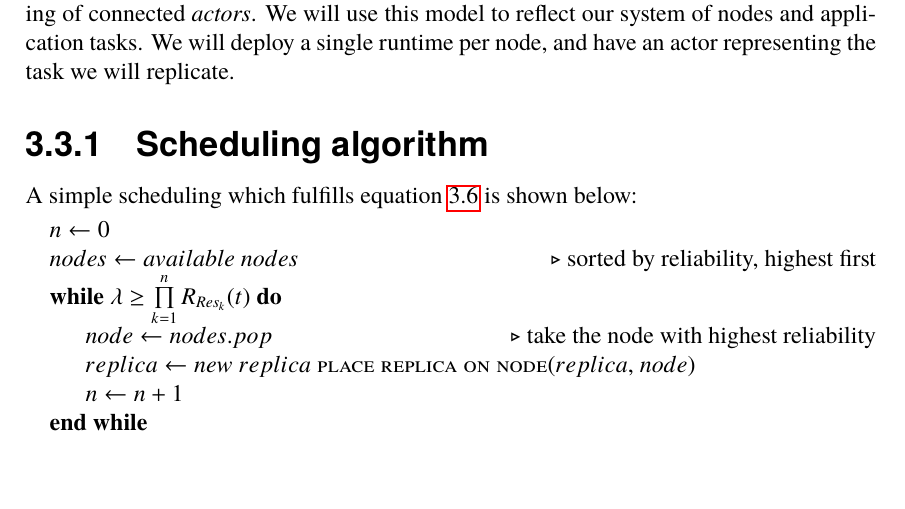
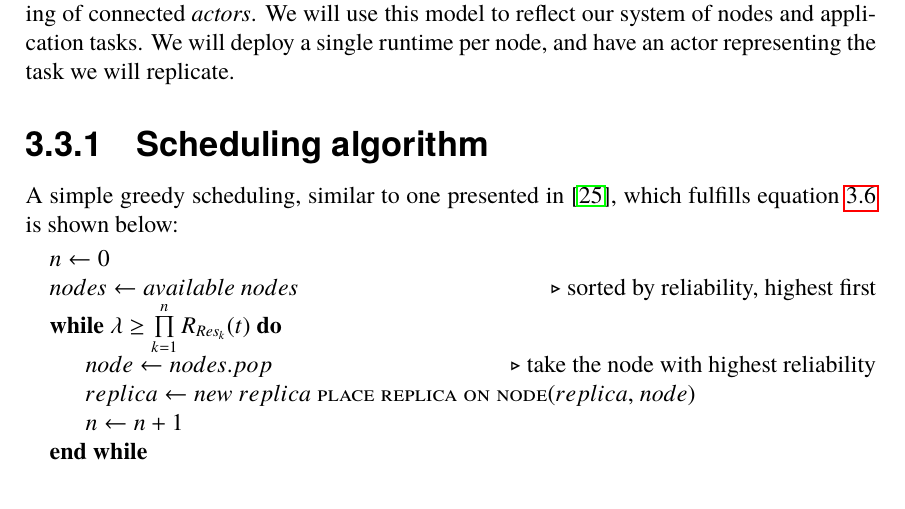
Before and after one commit to PStahl/master_thesis, a LaTeX thesis (report.tex): part of page 32 of 64, cut so that both start at the same text. Compiled offline with pdfLaTeX.

Commit message:
update algorithm description

```diff
--- a/report.tex
+++ b/report.tex
@@ -731,7 +731,9 @@ The Calvin framework consists of \emph{runtimes} on which one deploy application
 
 
 \subsection{Scheduling algorithm}
-A simple scheduling which fulfills equation~\ref{eq:desired_rel} is shown below:
+A simple greedy scheduling, similar to one presented in \cite{effTaskReplMobGrid}, which fulfills equation~\ref{eq:desired_rel} is shown below:
+
+%algorithm: “If inequality (3) is not met, then a new replica is produced and scheduled for execution on a new resource based on the scheduling scheme. The new failure probability of the replicated tasks based on Eq. (2) is then calculated, and this process is repeated until the total failure probability of all replicas of the task is less than the specified threshold “
 
 \begin{algorithmic}
 \State $n\gets 0$
```
